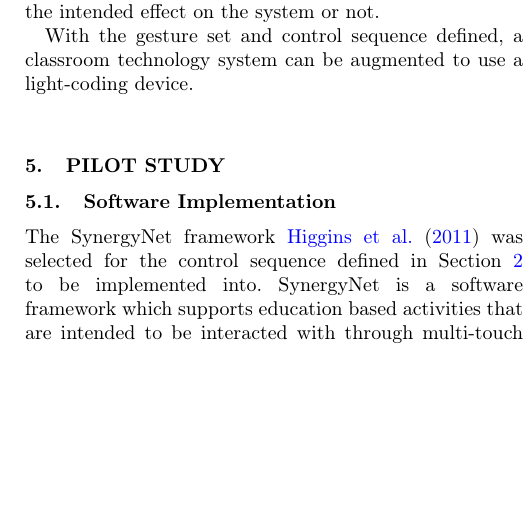
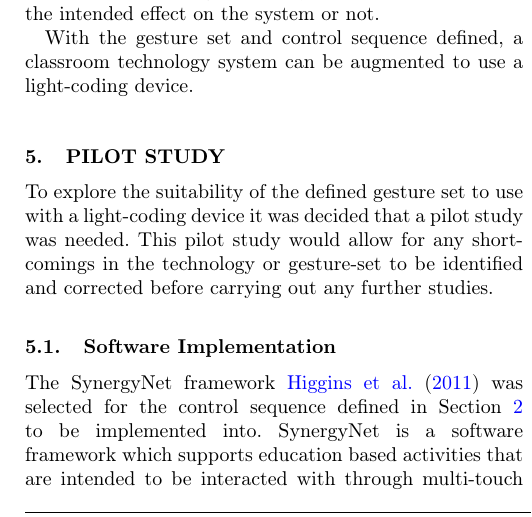
Before and after one commit to tomcrick/KinectPaper, a LaTeX document (kinectpaper.tex): part of one column of page 11 of 40, cut so that both start at the same text, the shorter picture padded with empty space. Compiled offline with pdfLaTeX.

Commit message:
Added intro to pilot study.

```diff
--- a/kinectpaper.tex
+++ b/kinectpaper.tex
@@ -548,7 +548,8 @@ With the gesture set and control sequence defined, a classroom technology system
 \section{Pilot Study}
 \label{sec:pilotStudy}
 
-% // TODO Brief intro to pilot study
+To explore the suitability of the defined gesture set to use with a light-coding device it was decided that a pilot study was needed.
+This pilot study would allow for any short-comings in the technology or gesture-set to be identified and corrected before carrying out any further studies.
 
 \subsection{Software Implementation}
 \label{subsec:pilotStudyImplementation}
```
